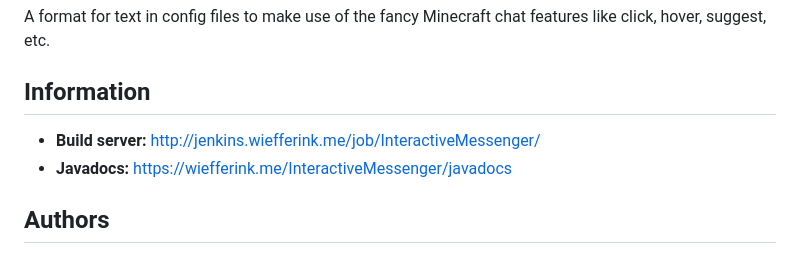
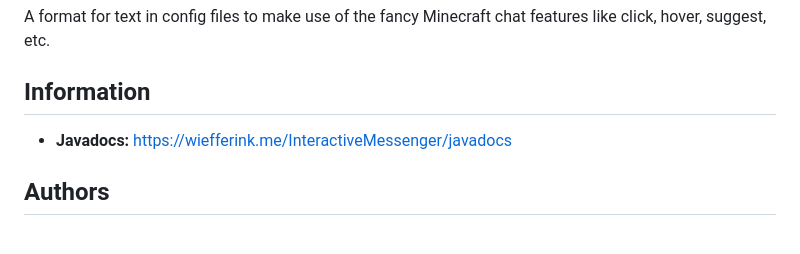
Before and after one commit to NLthijs48/InteractiveMessenger, a Markdown page: README.md, the part around the change. Drawn GitHub-style.

Commit message:
Remove dead build server link

```diff
--- a/README.md
+++ b/README.md
@@ -4,7 +4,6 @@ InteractiveMessenger
 A format for text in config files to make use of the fancy Minecraft chat features like click, hover, suggest, etc.
 
 ## Information
-* **Build server:** http://jenkins.wiefferink.me/job/InteractiveMessenger/
 * **Javadocs:** https://wiefferink.me/InteractiveMessenger/javadocs
 
 ## Authors
```
